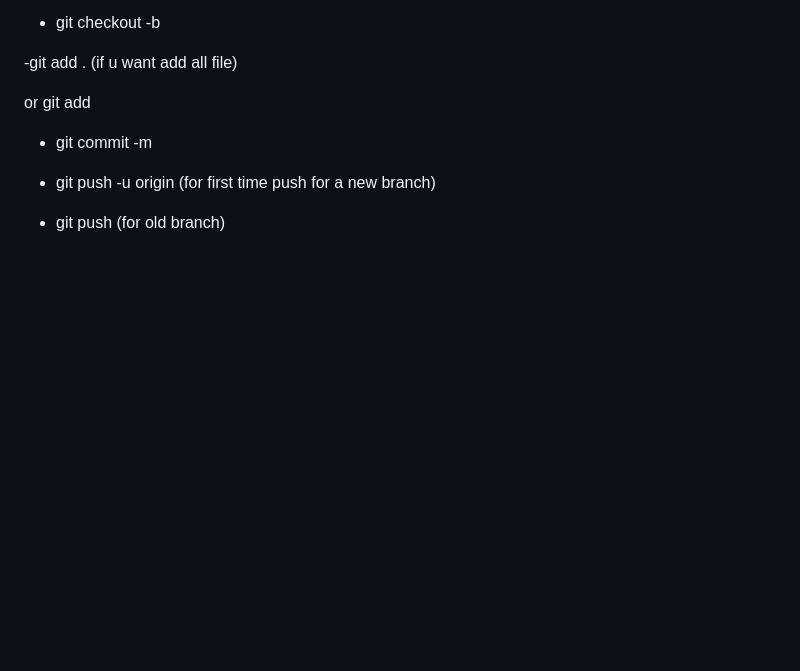
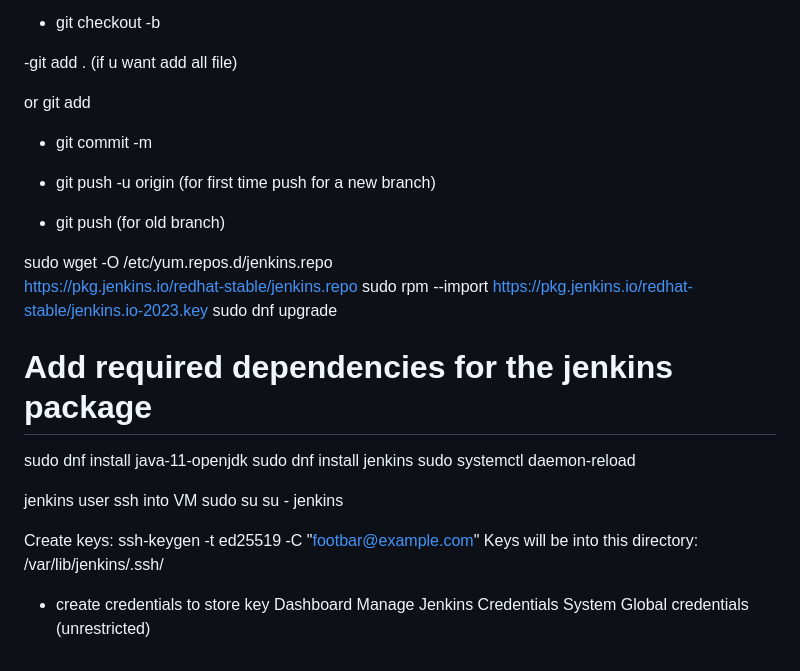
Before and after one commit to DhvaniJPatel/2244_2, a Markdown page: vagrant/README.md, the part around the change. Drawn GitHub-style; blank space fills up the shorter version.

```diff
--- a/vagrant/README.md
+++ b/vagrant/README.md
@@ -113,3 +113,29 @@ or git add <file-name>
 - git push -u origin <branch-name>  (for first time push for a new branch)
 
 - git push (for old branch)
+
+sudo wget -O /etc/yum.repos.d/jenkins.repo \
+    https://pkg.jenkins.io/redhat-stable/jenkins.repo
+sudo rpm --import https://pkg.jenkins.io/redhat-stable/jenkins.io-2023.key
+sudo dnf upgrade
+# Add required dependencies for the jenkins package
+sudo dnf install java-11-openjdk
+sudo dnf install jenkins
+sudo systemctl daemon-reload
+
+jenkins user
+ssh into VM
+sudo su
+su - jenkins
+
+Create keys: ssh-keygen -t ed25519 -C "footbar@example.com"
+Keys will be into this directory: /var/lib/jenkins/.ssh/
+
+
+
+* create credentials to store key
+Dashboard
+Manage Jenkins
+Credentials
+System
+Global credentials (unrestricted)
```
